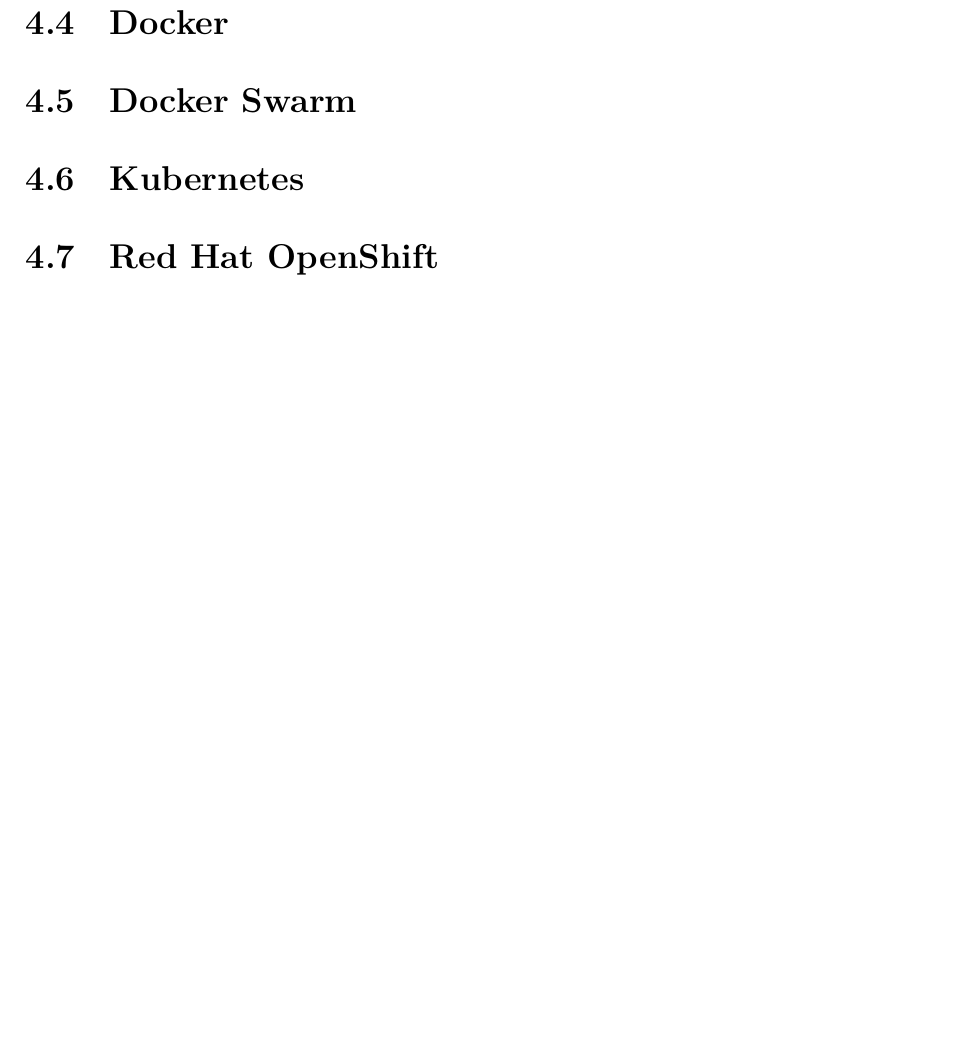
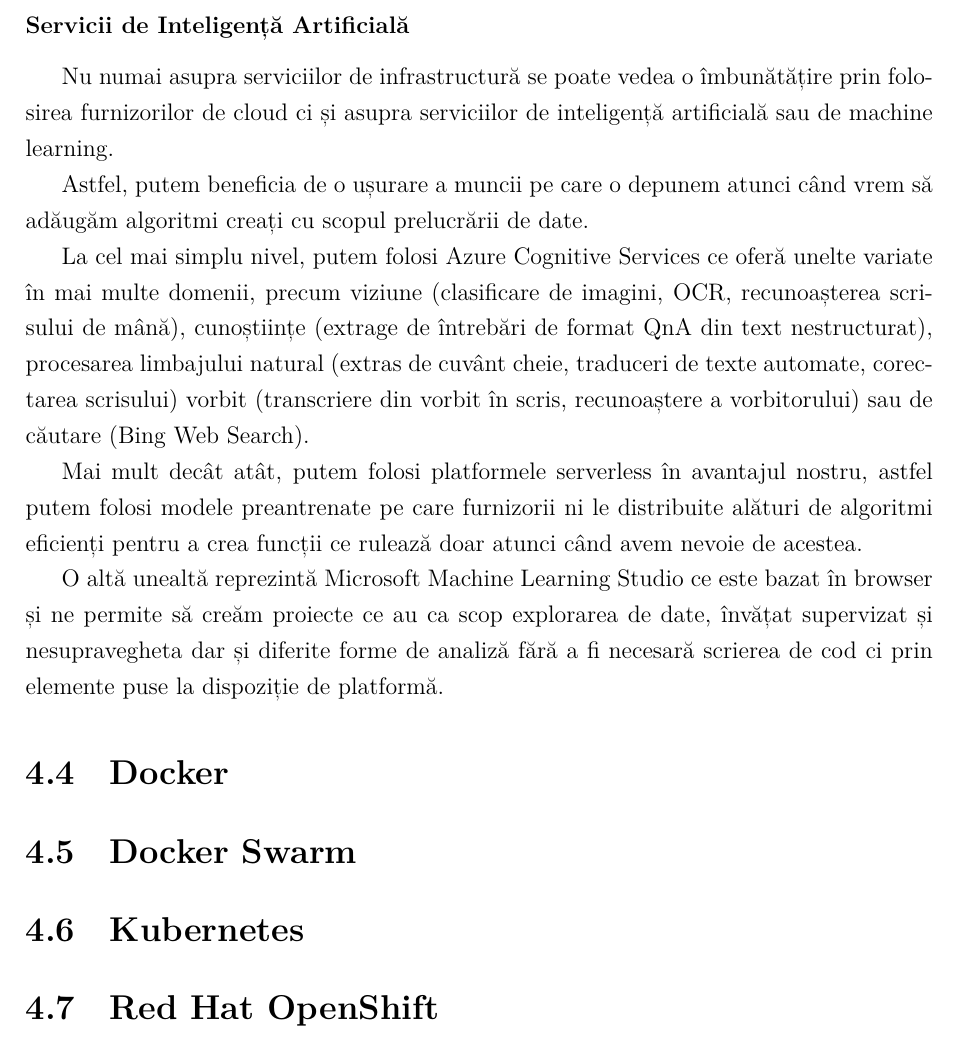
Before and after one commit to Ionnier/licenta, a LaTeX document (documentatie/main.tex, which reads documentatie/orchestrare/iaas.tex): part of page 68 of 72, cut at the place of the change, the shorter picture padded with empty space. Compiled offline with XeLaTeX.

Commit message:
Continue...

```diff
--- a/documentatie/orchestrare/iaas.tex
+++ b/documentatie/orchestrare/iaas.tex
@@ -352,3 +352,28 @@
 
 Log Analytics ne oferă o interfață în care toate aceste informații pot fi accesate
 prin intermediul unui limbaj specializat, KQL (Kusto Query Language) similar cu SQL.
+
+\subsubsection{Servicii de Inteligență Artificială}
+
+Nu numai asupra serviciilor de infrastructură se poate vedea o îmbunătățire
+prin folosirea furnizorilor de cloud ci și asupra serviciilor de inteligență artificială
+sau de machine learning.
+
+Astfel, putem beneficia de o ușurare a muncii pe care o depunem atunci când
+vrem să adăugăm algoritmi creați cu scopul prelucrării de date.
+
+La cel mai simplu nivel, putem folosi Azure Cognitive Services ce oferă unelte variate
+în mai multe domenii, precum viziune (clasificare de imagini, OCR,
+recunoașterea scrisului de mână), cunoștiințe (extrage de întrebări de format QnA din text nestructurat),
+procesarea limbajului natural (extras de cuvânt cheie, traduceri de texte automate, corectarea scrisului)
+vorbit (transcriere din vorbit în scris, recunoaștere a vorbitorului) sau de căutare (Bing Web Search).
+
+Mai mult decât atât, putem folosi platformele serverless în avantajul nostru, astfel
+putem folosi modele preantrenate pe care furnizorii ni le distribuite
+alături de algoritmi eficienți pentru a crea funcții ce rulează
+doar atunci când avem nevoie de acestea.
+
+O altă unealtă reprezintă Microsoft Machine Learning Studio ce este bazat în browser
+și ne permite să creăm proiecte ce au ca scop explorarea de date, învățat supervizat
+și nesupravegheta dar și diferite forme de analiză fără a fi necesară scrierea de cod
+ci prin elemente puse la dispoziție de platformă.
```
Also changed, not shown: documentatie/bibliography.bib (+7 -0 lines), documentatie/main.pdf.
